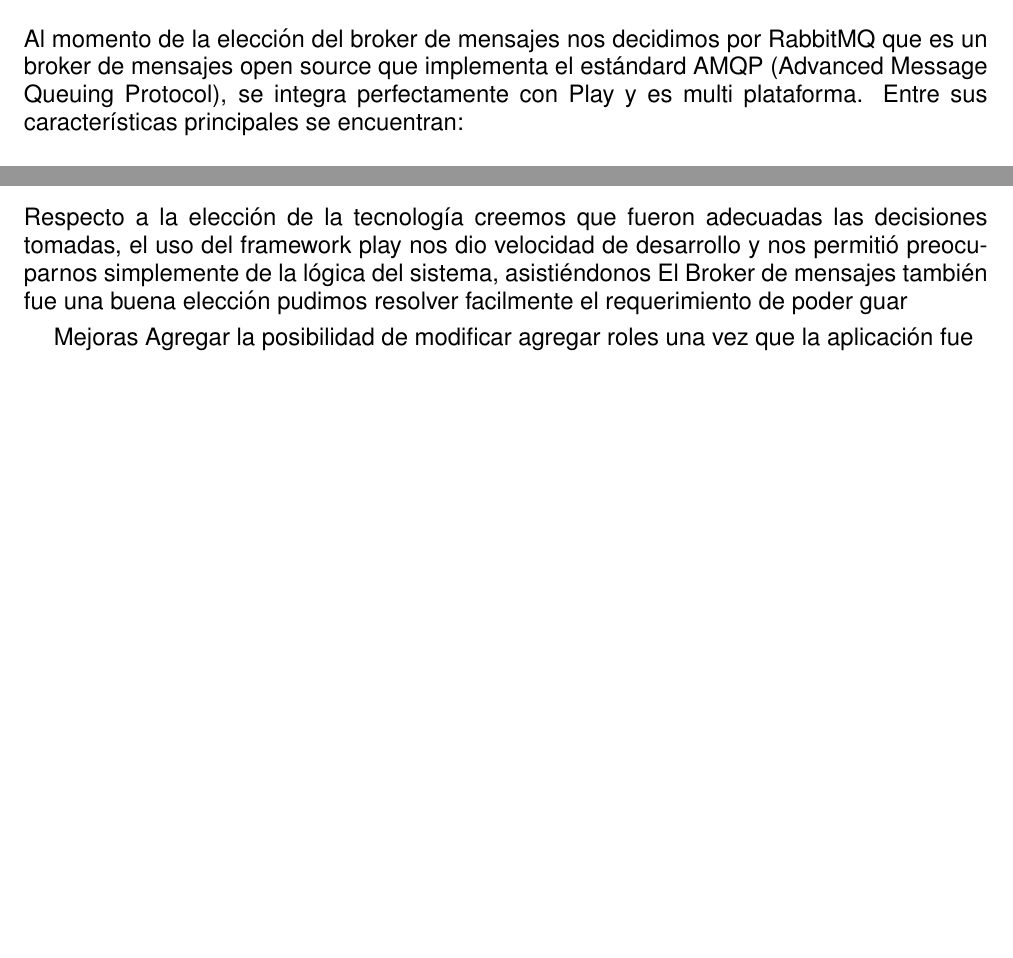
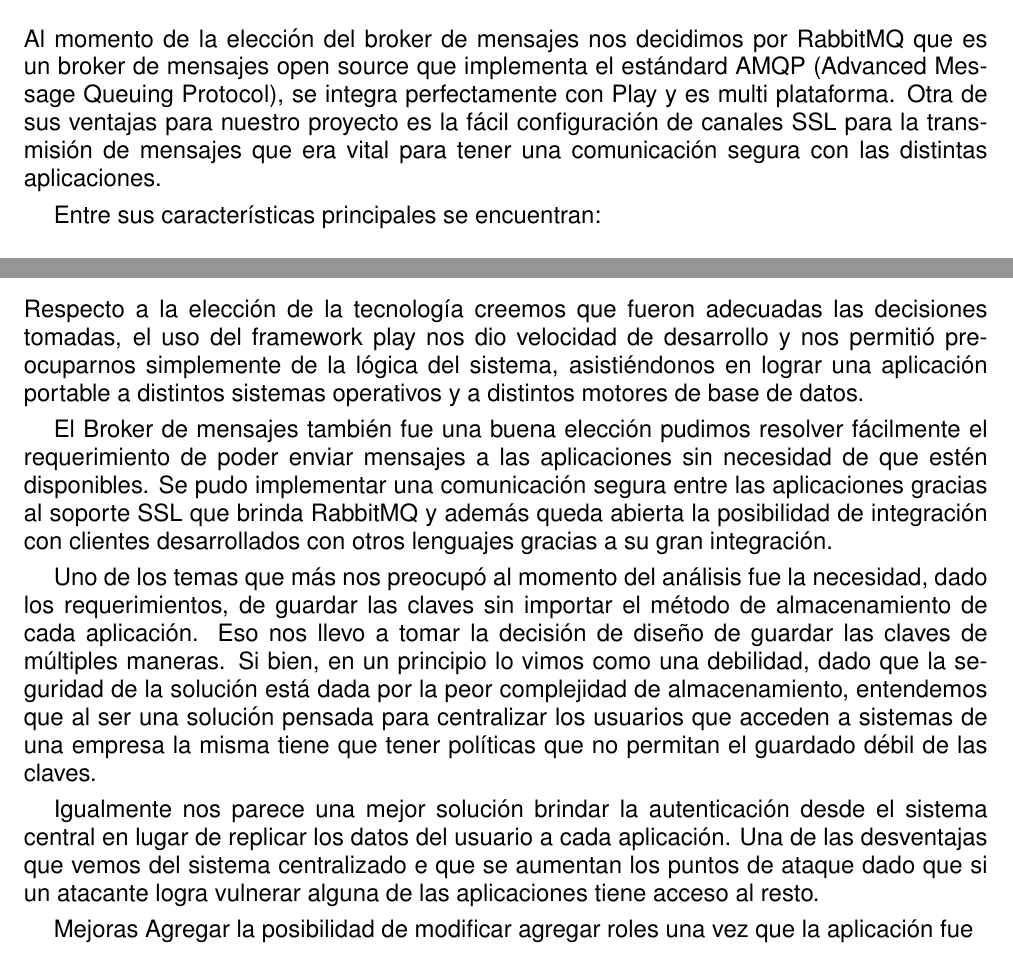
Before and after one commit to juanedi/seginf-sims, a LaTeX document (informe/src/informe.tex, which reads informe/src/contenido/conclusion.tex, informe/src/contenido/herramientas.tex): two parts of pages 7 and 14 of 14, joined at a grey line, cut so that both start at the same text, the shorter picture padded with empty space. Compiled offline with pdfLaTeX.

Commit message:
algo de conclusiones

```diff
--- a/informe/src/contenido/conclusion.tex
+++ b/informe/src/contenido/conclusion.tex
@@ -1,8 +1,12 @@
 \section{Conclusión}
 
-Respecto a la elección de la tecnología creemos que fueron adecuadas las decisiones tomadas, el uso del framework play nos dio velocidad de desarrollo y nos permitió preocuparnos simplemente de la lógica del sistema, asistiéndonos
-El Broker de mensajes también fue una buena elección pudimos resolver facilmente el requerimiento de poder guar
+Respecto a la elección de la tecnología creemos que fueron adecuadas las decisiones tomadas, el uso del framework play nos dio velocidad de desarrollo y nos permitió preocuparnos simplemente de la lógica del sistema, asistiéndonos en lograr una aplicación portable a distintos sistemas operativos y a distintos motores de base de datos.
 
+El Broker de mensajes también fue una buena elección pudimos resolver fácilmente el requerimiento de poder enviar mensajes a las aplicaciones sin necesidad de que estén disponibles. Se pudo implementar una comunicación segura entre las aplicaciones gracias al soporte SSL que brinda RabbitMQ y además queda abierta la posibilidad de integración con clientes desarrollados con otros lenguajes gracias a su gran integración.
+
+Uno de los temas que más nos preocupó al momento del análisis fue la necesidad, dado los requerimientos, de guardar las claves sin importar el método de almacenamiento de cada aplicación. Eso nos llevo a tomar la decisión de diseño de guardar las claves de múltiples maneras. Si bien, en un principio lo vimos como una debilidad, dado que la seguridad de la solución está dada por la peor complejidad de almacenamiento, entendemos que al ser una solución pensada para centralizar los usuarios que acceden a sistemas de una empresa la misma tiene que tener políticas que no permitan el guardado débil de las claves.
+
+Igualmente nos parece una mejor solución brindar la autenticación desde el sistema central en lugar de replicar los datos del usuario a cada aplicación. Una de las desventajas que vemos del sistema centralizado e que se aumentan los puntos de ataque dado que si un atacante logra vulnerar alguna de las aplicaciones tiene acceso al resto.
 
 
 
--- a/informe/src/contenido/herramientas.tex
+++ b/informe/src/contenido/herramientas.tex
@@ -19,6 +19,8 @@ Play es un framework open source escrito en Java y Scala basado en el patrón de
 \subsection{Rabbitmq}
 
 Al momento de la elección del broker de mensajes nos decidimos por RabbitMQ que es un broker de mensajes open source que implementa el estándard AMQP (Advanced Message Queuing Protocol), se integra perfectamente con Play y es multi plataforma.
+Otra de sus ventajas para nuestro proyecto es la fácil configuración de canales SSL para la transmisión de mensajes que era vital para tener una comunicación segura con las distintas aplicaciones.
+
 Entre sus características principales se encuentran:
 
 \begin{itemize}
```
